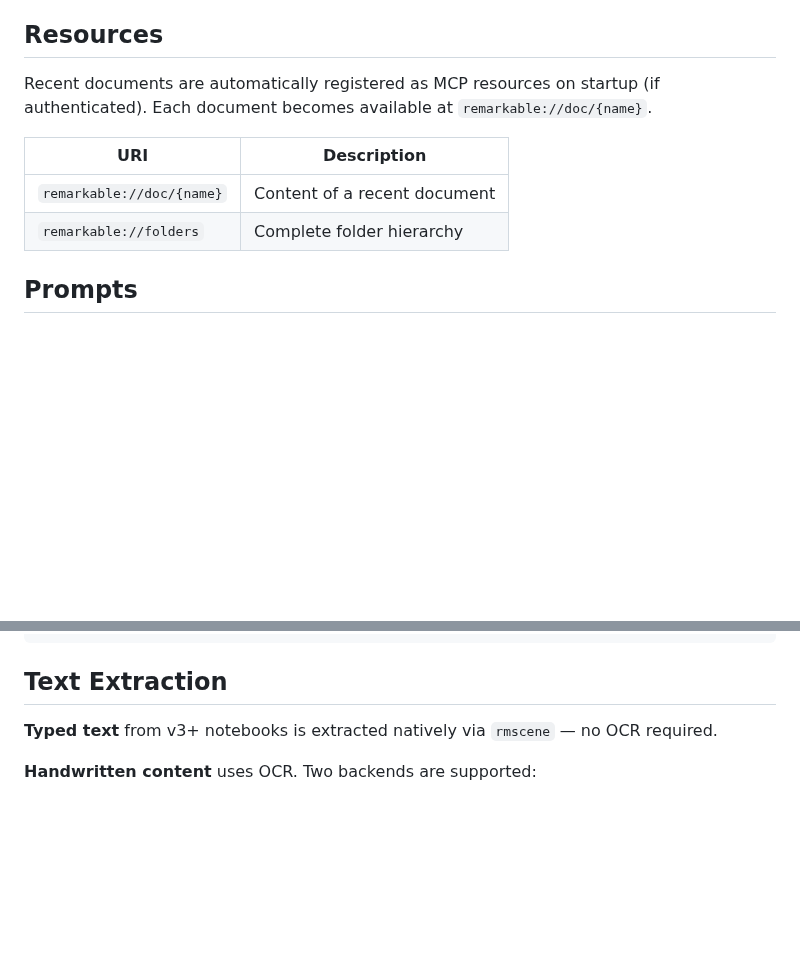
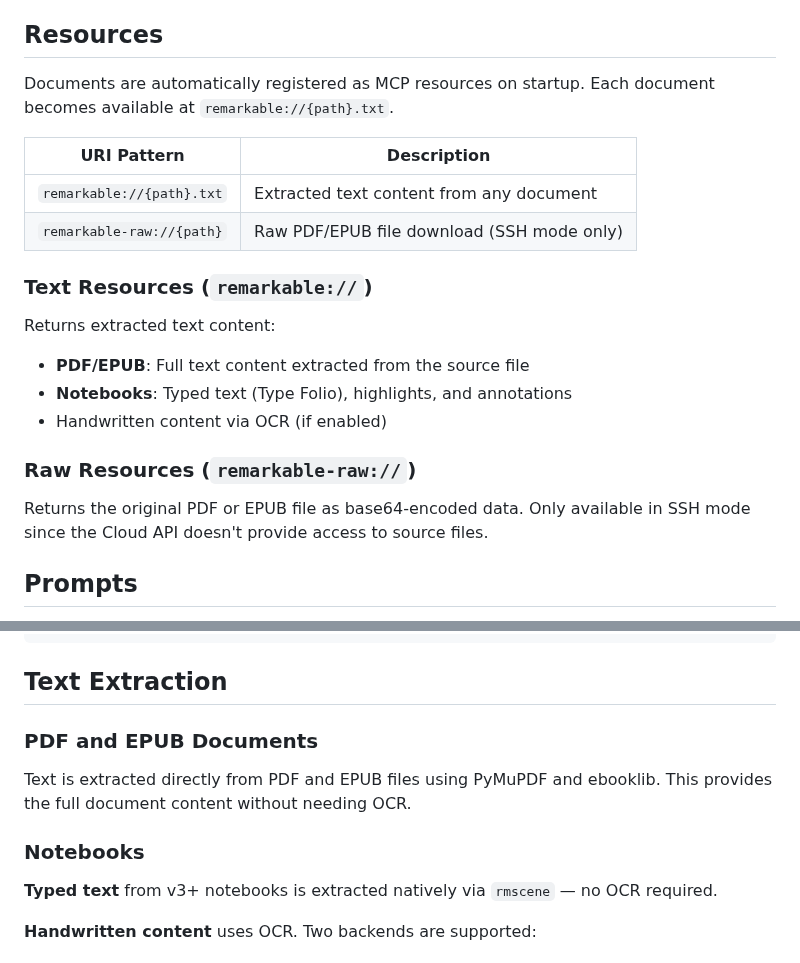
Before and after one commit to SamMorrowDrums/remarkable-mcp, a Markdown page: README.md, 2 parts joined by grey strips. Drawn GitHub-style; blank space fills up the shorter version.

Commit message:
docs: document PDF/EPUB extraction and raw resources

````diff
--- a/README.md
+++ b/README.md
@@ -198,12 +198,23 @@ All tools are read-only and return structured JSON with hints for next actions.
 
 ## Resources
 
-Recent documents are automatically registered as MCP resources on startup (if authenticated). Each document becomes available at `remarkable://doc/{name}`.
+Documents are automatically registered as MCP resources on startup. Each document becomes available at `remarkable://{path}.txt`.
 
-| URI | Description |
-|-----|-------------|
-| `remarkable://doc/{name}` | Content of a recent document |
-| `remarkable://folders` | Complete folder hierarchy |
+| URI Pattern | Description |
+|-------------|-------------|
+| `remarkable://{path}.txt` | Extracted text content from any document |
+| `remarkable-raw://{path}` | Raw PDF/EPUB file download (SSH mode only) |
+
+### Text Resources (`remarkable://`)
+
+Returns extracted text content:
+- **PDF/EPUB**: Full text content extracted from the source file
+- **Notebooks**: Typed text (Type Folio), highlights, and annotations
+- Handwritten content via OCR (if enabled)
+
+### Raw Resources (`remarkable-raw://`)
+
+Returns the original PDF or EPUB file as base64-encoded data. Only available in SSH mode since the Cloud API doesn't provide access to source files.
 
 ## Prompts
 
@@ -219,6 +230,12 @@ remarkable_recent(limit=5, include_preview=True)
 ```
 
 ## Text Extraction
+
+### PDF and EPUB Documents
+
+Text is extracted directly from PDF and EPUB files using PyMuPDF and ebooklib. This provides the full document content without needing OCR.
+
+### Notebooks
 
 **Typed text** from v3+ notebooks is extracted natively via `rmscene` — no OCR required.
 
````
